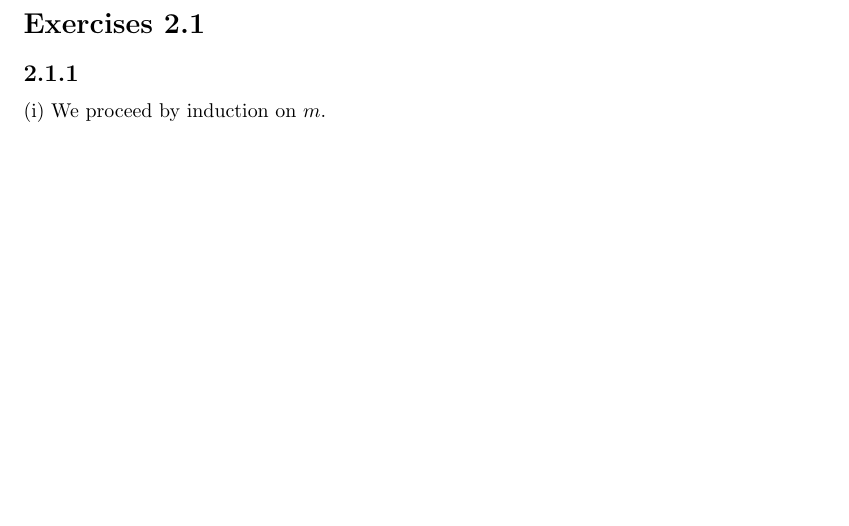
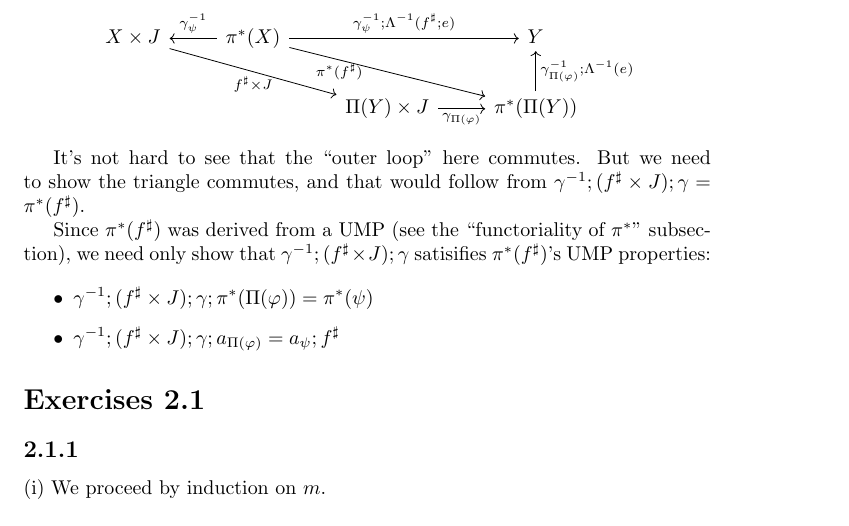
Before and after one commit to kevinclancy/DetailedNotes, a LaTeX problem sheet (JacobsExercises.tex): part of page 41 of 49, cut at the place of the change, the shorter picture padded with empty space. Compiled offline with pdfLaTeX; a LaTeX package or settings file that is missing is left out.

Commit message:
worked on lemma 1.9.8

```diff
--- a/JacobsExercises.tex
+++ b/JacobsExercises.tex
@@ -1848,6 +1848,23 @@ TODO: show this preserves composition
 
 We obtain the counit via transposing the identity:
 $$\varepsilon = \gamma^{-1};\Lambda^{-1}(\mathit{id_{\Pi_{I,J}(Y)}};e) = \gamma^{-1};\Lambda^{-1}(e)$$.
+
+\begin{center}
+\begin{tikzcd}
+X \times J \ar[drr, "f^\sharp \times J" below] & \ar[drr,"\pi^*(f^\sharp)~~~" left] \ar[rr,"\gamma_{\psi}^{-1};\Lambda^{-1}(f^\sharp;e)"] \ar[l,"\gamma_{\psi}^{-1}" above] \pi^*(X) & & Y \\
+ & & \Pi(Y) \times J \ar[r,"\gamma_{\Pi(\varphi)}" below] & \pi^*(\Pi(Y)) \ar[u, "\gamma_{\Pi(\varphi)}^{-1}; \Lambda^{-1}(e)" right]
+\end{tikzcd}
+\end{center}
+
+It's not hard to see that the ``outer loop'' here commutes. But we need to show the triangle commutes, and that would follow from $\gamma^{-1};(f^\sharp \times J);\gamma = \pi^*(f^\sharp)$.
+
+Since $\pi^*(f^\sharp)$ was derived from a UMP (see the ``functoriality of $\pi^*$'' subsection), we need only show that $\gamma^{-1};(f^\sharp \times J);\gamma$ satisifies $\pi^*(f^\sharp)$'s UMP properties:
+
+\begin{itemize}
+\item $\gamma^{-1};(f^\sharp \times J);\gamma;\pi^*(\Pi(\varphi)) = \pi^*(\psi)$
+\item $\gamma^{-1};(f^\sharp \times J);\gamma;a_{\Pi(\varphi)} = a_{\psi};f^{\sharp}$
+\end{itemize}
+
 
 \section*{Exercises 2.1}
 
```
